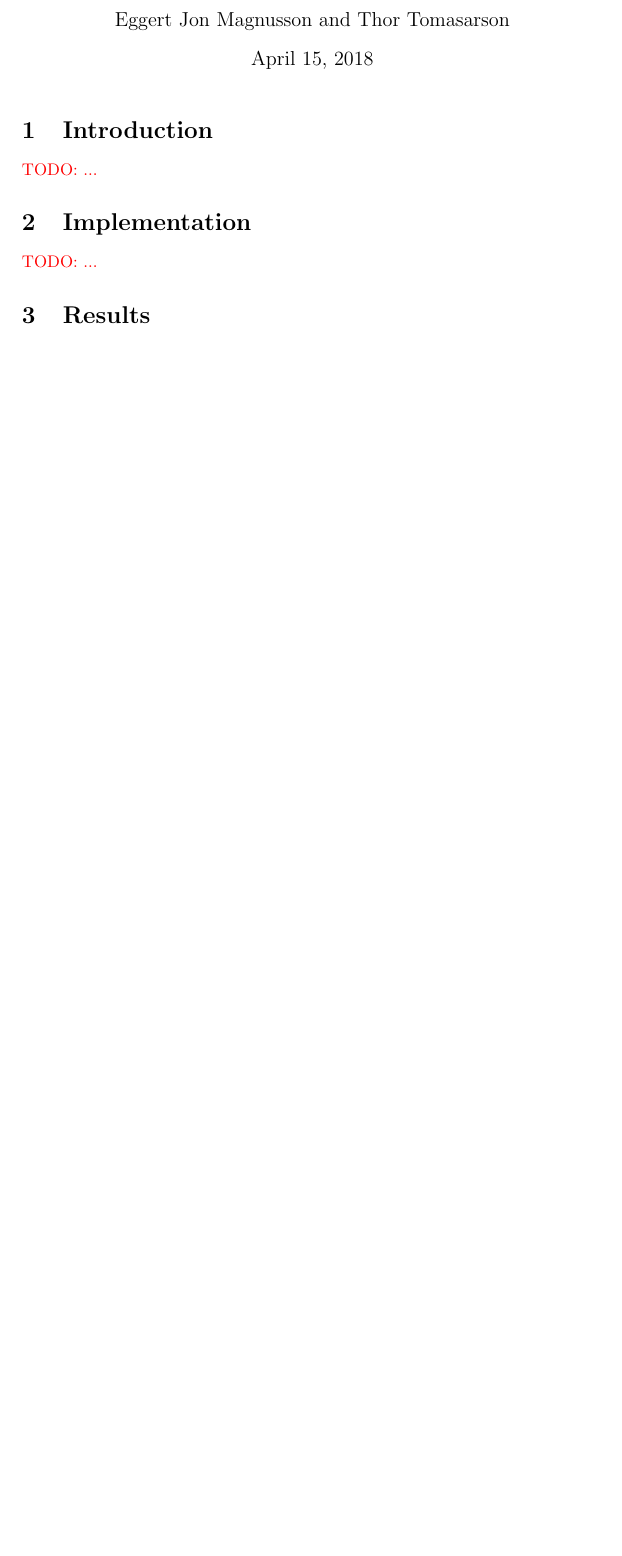
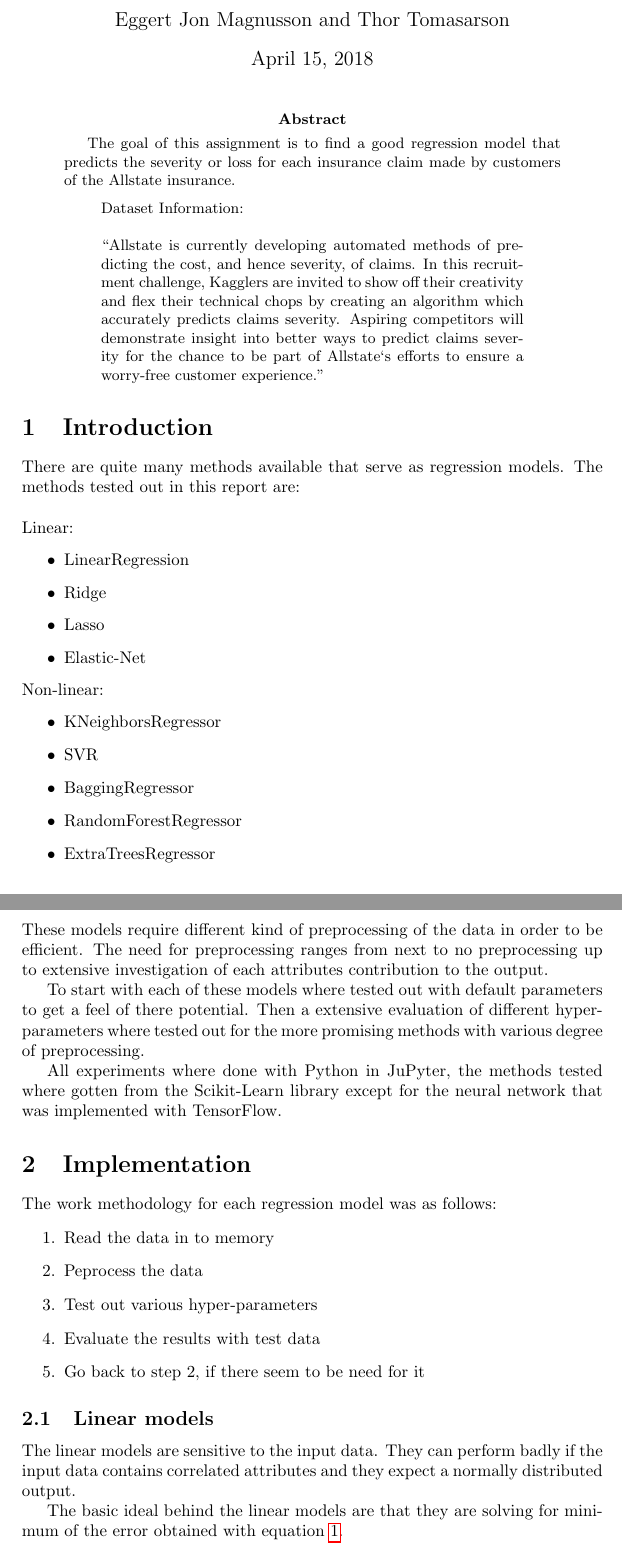
Before and after one commit to eggertm/gglv, a LaTeX paper (Report/project2.tex): part of page 1 of 2 before the commit and two parts of pages 1 and 2 of 4 after it, the two joined at a grey line, cut so that both start at the same text, the shorter picture padded with empty space. Compiled offline with pdfLaTeX.

Commit message:
Starting on the report

```diff
--- a/Report/project2.tex
+++ b/Report/project2.tex
@@ -28,8 +28,40 @@
 \begin{document}
 \maketitle
 
+\begin{abstract}
+The goal of this assignment is to find a good regression model that predicts the severity or loss for each insurance claim made by customers of the Allstate insurance.
+
+\begin{displayquote}
+Dataset Information: \\\\
+\say{Allstate is currently developing automated methods of predicting the cost, and hence severity, of claims. In this recruitment challenge, Kagglers are invited to show off their creativity and flex their technical chops by creating an algorithm which accurately predicts claims severity. Aspiring competitors will demonstrate insight into better ways to predict claims severity for the chance to be part of Allstate‘s efforts to ensure a worry-free customer experience.}
+\end{displayquote}
+
+\end{abstract}
+
 \section{Introduction}
-\todo{...}
+
+There are quite many methods available that serve as regression models. The methods tested out in this report are:\\\\
+Linear:
+\begin{itemize}
+    \item LinearRegression
+    \item Ridge
+    \item Lasso
+    \item Elastic-Net
+\end{itemize}
+Non-linear:
+\begin{itemize}
+    \item KNeighborsRegressor
+    \item SVR
+    \item BaggingRegressor
+    \item RandomForestRegressor
+    \item ExtraTreesRegressor
+    \item MLP (neural network)
+\end{itemize}
+These models require different kind of preprocessing of the data in order to be efficient. The need for preprocessing ranges from next to no preprocessing up to extensive investigation of each attributes contribution to the output.
+
+To start with each of these models where tested out with default parameters to get a feel of there potential. Then a extensive evaluation of different hyper-parameters where tested out for the more promising methods with various degree of preprocessing.
+
+All experiments where done with Python in JuPyter, the methods tested where gotten from the Scikit-Learn library except for the neural network that was implemented with TensorFlow.
 
 % 0.5 til 1 bls.
 % * Hvað var gert?
@@ -37,3 +69,20 @@
 % * Hvernig?
 
 \section{Implementation}
+
+The work methodology for each regression model was as follows:
+\begin{enumerate}
+  \item Read the data in to memory
+  \item Peprocess the data
+  \item Test out various hyper-parameters
+  \item Evaluate the results with test data
+  \item Go back to step 2, if there seem to be need for it
+\end{enumerate}
+
+\subsection{Linear models}
+The linear models are sensitive to the input data. They can perform badly if the input data contains correlated attributes and they expect a normally distributed output.
+
+The basic ideal behind the linear models are that they are solving for minimum of the error obtained with equation \ref{eq:1}.
+\begin{equation} \label{eq:1}
+||X\omega - y||_2^2
+\end{equation}
```
Also changed, not shown: Report/project2.tex (12 more changed lines), 2 other files.
